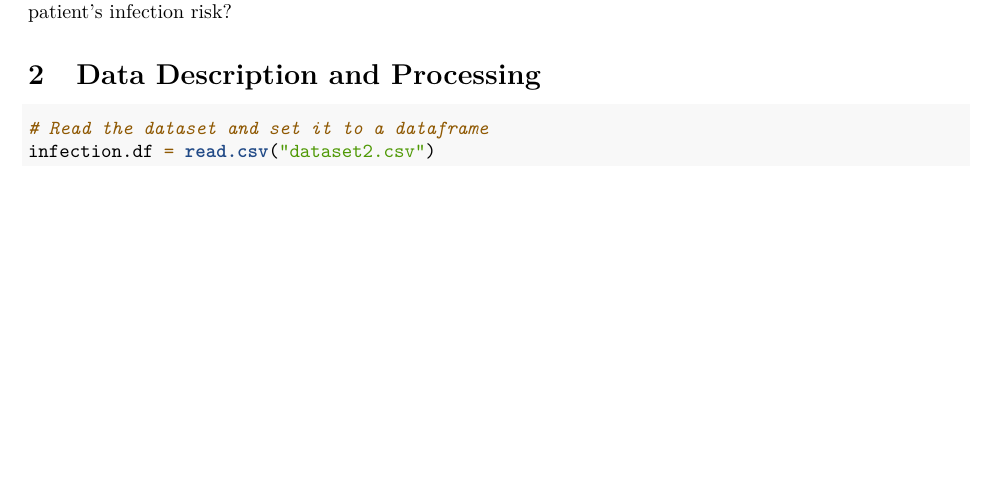
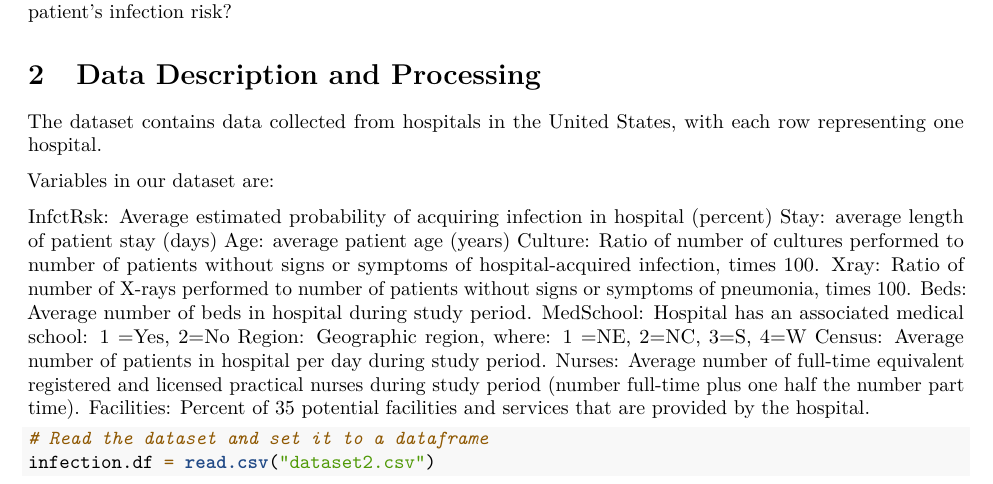
Before and after one commit to austin100/Factors-Causing-HAIs-Statistical-Analysis, an R Markdown document (Project1.Rmd): part of the page before the commit and part of page 1 of 2 after it, cut so that both start at the same text, the shorter picture padded with empty space. Rendered offline with R 4.5, knitr and Pandoc, then LaTeX, with nearby package versions.

Commit message:
Added additional items to description.

````diff
--- a/Project1.Rmd
+++ b/Project1.Rmd
@@ -24,6 +24,26 @@
 The main research question of this analysis is how do both patient and hospital factors contribute to a patient's infection risk?
 
 # Data Description and Processing
+
+The dataset contains data collected from hospitals in the United States, with each row representing one hospital.
+
+Variables in our dataset are:
+
+InfctRsk: Average estimated probability of acquiring infection in hospital (percent)
+Stay: average length of patient stay (days)
+Age: average patient age (years)
+Culture: Ratio of number of cultures performed to number of patients without signs or
+symptoms of hospital-acquired infection, times 100.
+Xray: Ratio of number of X-rays performed to number of patients without signs or symptoms of
+pneumonia, times 100.
+Beds: Average number of beds in hospital during study period.
+MedSchool: Hospital has an associated medical school: 1 =Yes, 2=No
+Region: Geographic region, where: 1 =NE, 2=NC, 3=S, 4=W
+Census: Average number of patients in hospital per day during study period.
+Nurses: Average number of full-time equivalent registered and licensed practical nurses during
+study period (number full-time plus one half the number part time).
+Facilities: Percent of 35 potential facilities and services that are provided by the hospital.
+
 ```{R}
 # Read the dataset and set it to a dataframe
 infection.df = read.csv("dataset2.csv")
````
